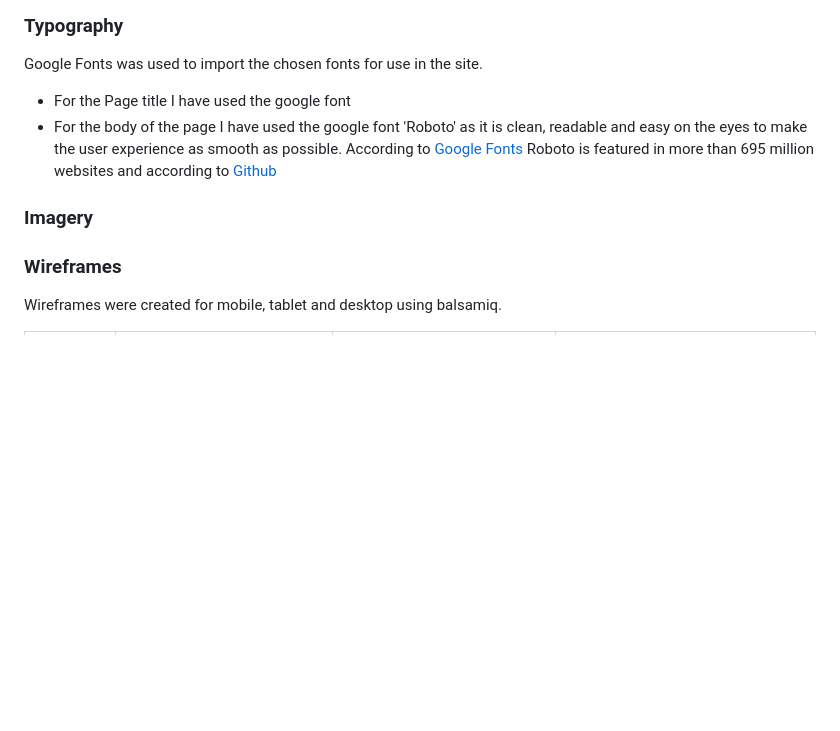
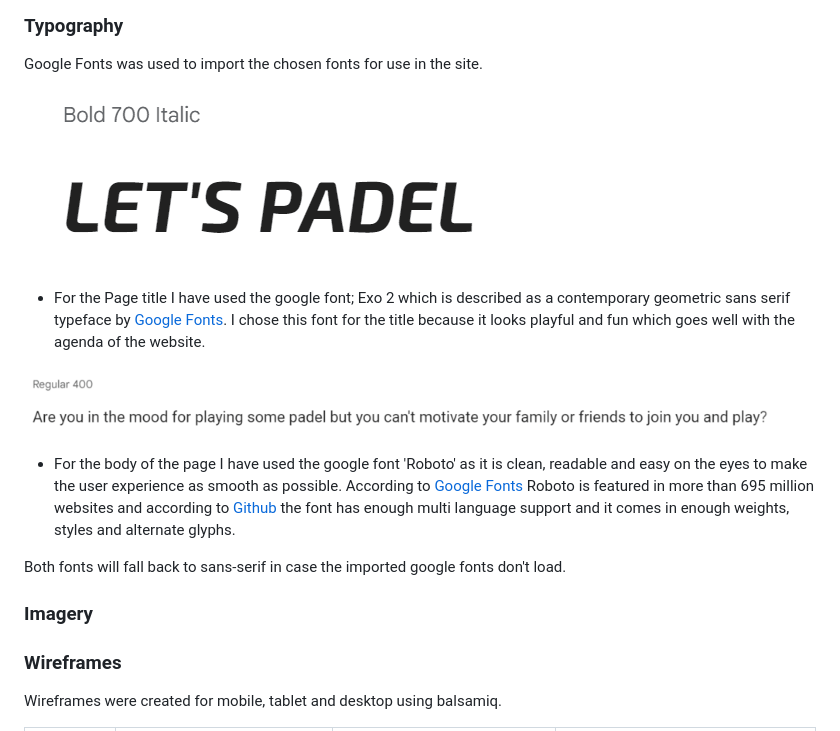
Before and after one commit to Fariba-Kamani/lets-padel, a Markdown page: README.md, the part around the change. Drawn GitHub-style; pictures changed too: assets/images/Title-font.png (added), assets/images/body-font.png (added); blank space fills up the shorter version.

Commit message:
Add typography section to the README.md file. Change the website title to font Exo 2

```diff
--- a/README.md
+++ b/README.md
@@ -94,11 +94,19 @@ Button borders (on all screen sizes) and the fieldset borders (on tablet and des
 
 Google Fonts was used to import the chosen fonts for use in the site.
 
-* For the Page title I have used the google font
-* For the body of the page I have used the google font 'Roboto' as it is clean, readable and easy on the eyes to make the user experience as smooth as possible. According to [Google Fonts](https://fonts.google.com/specimen/Roboto/about?query=roboto&selected=Material+Symbols+Outlined:sports_tennis:FILL@0;wght@400;GRAD@0;opsz@24&icon.size=24&icon.color=%235f6368) Roboto is featured in more than 695 million websites and according to [Github](https://github.com/googlefonts/roboto)
+![Exo 2](assets/images/Title-font.png)
+
+* For the Page title I have used the google font; Exo 2 which is described as a contemporary geometric sans serif typeface by [Google Fonts](https://fonts.google.com/specimen/Exo+2/about?preview.text=LET%27S%20PADEL&preview.size=42). I chose this font for the title because it looks playful and fun which goes well with the agenda of the website.
+
+![Roboto](assets/images/body-font.png)
+
+* For the body of the page I have used the google font 'Roboto' as it is clean, readable and easy on the eyes to make the user experience as smooth as possible. According to [Google Fonts](https://fonts.google.com/specimen/Roboto/about?query=roboto&selected=Material+Symbols+Outlined:sports_tennis:FILL@0;wght@400;GRAD@0;opsz@24&icon.size=24&icon.color=%235f6368) Roboto is featured in more than 695 million websites and according to [Github](https://github.com/googlefonts/roboto) the font has enough multi language support and it comes in enough weights, styles and alternate glyphs.
+
+Both fonts will fall back to sans-serif in case the imported google fonts don't load.
+
+### Imagery
 
 
-### Imagery
 
 
 ### Wireframes
```
Also changed, not shown: 1 other file.
